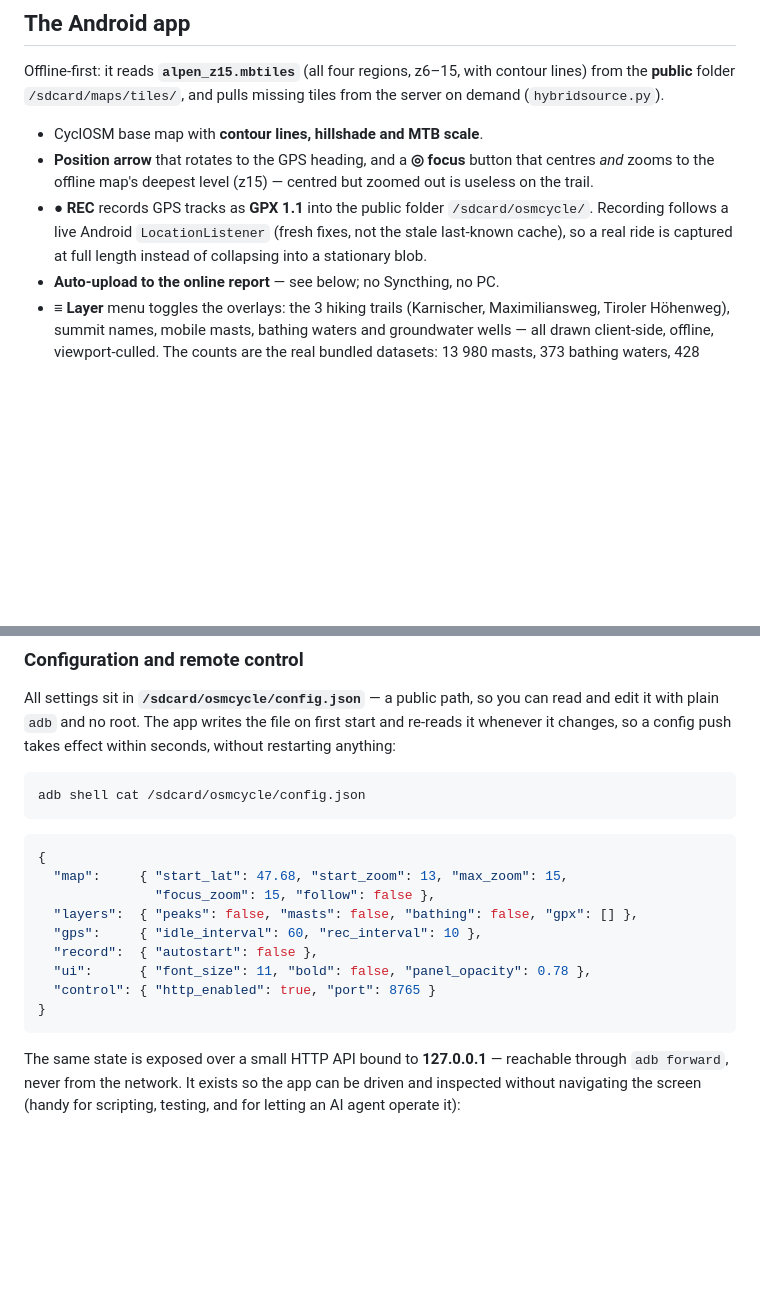
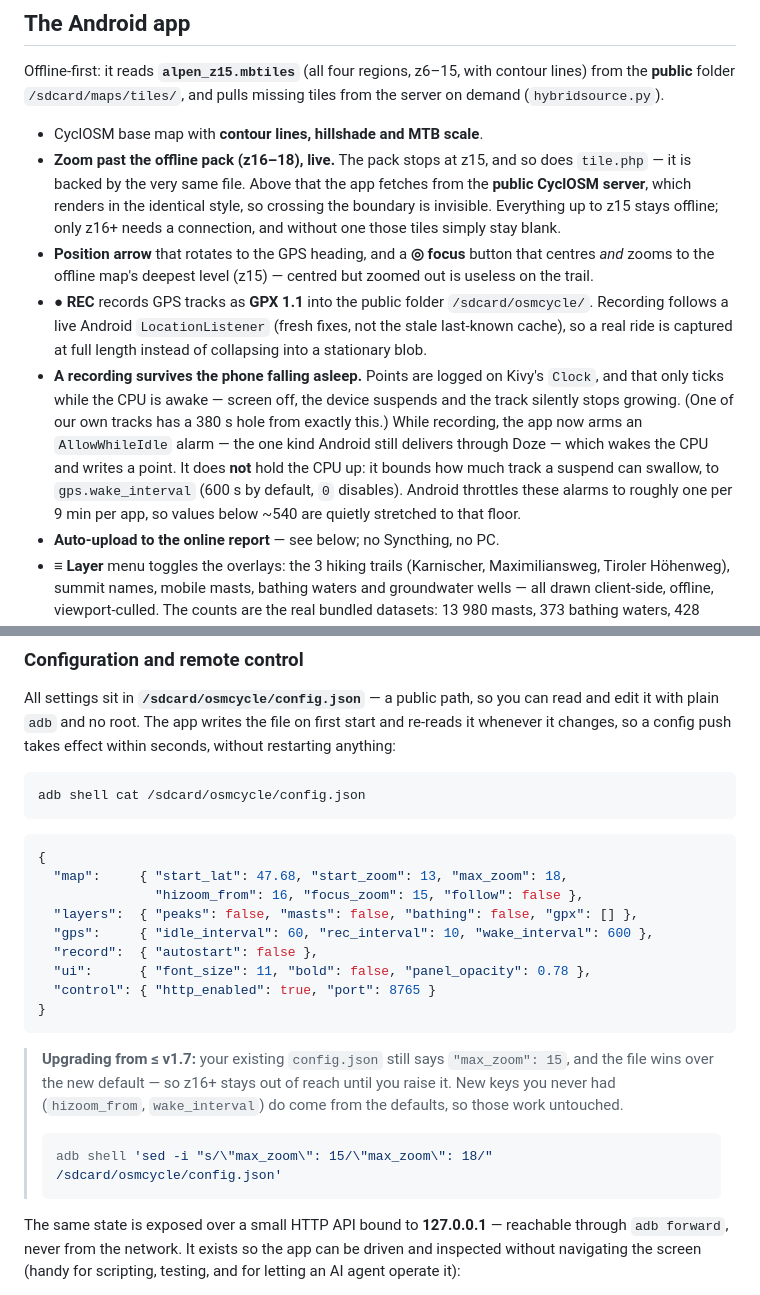
Before and after one commit to gerontec/osmcycle, a Markdown page: README.md, 2 parts joined by grey strips. Drawn GitHub-style; blank space fills up the shorter version.

Commit message:
docs: README — z16+ online (CyclOSM) und Wake-Alarm der Aufzeichnung
Dazu der Upgrade-Hinweis: eine vorhandene config.json enthaelt max_zoom 15 und
schlaegt den neuen Default, z16 bliebe sonst stumm unerreichbar.

Co-Authored-By: Claude Opus 4.8 <noreply@anthropic.com>

````diff
--- a/README.md
+++ b/README.md
@@ -129,6 +129,12 @@ contour lines) from the **public** folder `/sdcard/maps/tiles/`, and pulls
 missing tiles from the server on demand (`hybridsource.py`).
 
 - CyclOSM base map with **contour lines, hillshade and MTB scale**.
+- **Zoom past the offline pack (z16–18), live.** The pack stops at z15, and so
+  does `tile.php` — it is backed by the very same file. Above that the app
+  fetches from the **public CyclOSM server**, which renders in the identical
+  style, so crossing the boundary is invisible. Everything up to z15 stays
+  offline; only z16+ needs a connection, and without one those tiles simply
+  stay blank.
 - **Position arrow** that rotates to the GPS heading, and a **◎ focus** button
   that centres *and* zooms to the offline map's deepest level (z15) — centred but
   zoomed out is useless on the trail.
@@ -136,6 +142,15 @@ missing tiles from the server on demand (`hybridsource.py`).
   `/sdcard/osmcycle/`. Recording follows a live Android `LocationListener`
   (fresh fixes, not the stale last-known cache), so a real ride is captured at
   full length instead of collapsing into a stationary blob.
+- **A recording survives the phone falling asleep.** Points are logged on Kivy's
+  `Clock`, and that only ticks while the CPU is awake — screen off, the device
+  suspends and the track silently stops growing. (One of our own tracks has a
+  380 s hole from exactly this.) While recording, the app now arms an
+  `AllowWhileIdle` alarm — the one kind Android still delivers through Doze —
+  which wakes the CPU and writes a point. It does **not** hold the CPU up: it
+  bounds how much track a suspend can swallow, to `gps.wake_interval` (600 s by
+  default, `0` disables). Android throttles these alarms to roughly one per
+  9 min per app, so values below ~540 are quietly stretched to that floor.
 - **Auto-upload to the online report** — see below; no Syncthing, no PC.
 - **≡ Layer** menu toggles the overlays: the 3 hiking trails (Karnischer,
   Maximiliansweg, Tiroler Höhenweg), summit names, mobile masts, bathing waters
@@ -162,15 +177,24 @@ adb shell cat /sdcard/osmcycle/config.json
 
 ```json
 {
-  "map":     { "start_lat": 47.68, "start_zoom": 13, "max_zoom": 15,
-               "focus_zoom": 15, "follow": false },
+  "map":     { "start_lat": 47.68, "start_zoom": 13, "max_zoom": 18,
+               "hizoom_from": 16, "focus_zoom": 15, "follow": false },
   "layers":  { "peaks": false, "masts": false, "bathing": false, "gpx": [] },
-  "gps":     { "idle_interval": 60, "rec_interval": 10 },
+  "gps":     { "idle_interval": 60, "rec_interval": 10, "wake_interval": 600 },
   "record":  { "autostart": false },
   "ui":      { "font_size": 11, "bold": false, "panel_opacity": 0.78 },
   "control": { "http_enabled": true, "port": 8765 }
 }
 ```
+
+> **Upgrading from ≤ v1.7:** your existing `config.json` still says
+> `"max_zoom": 15`, and the file wins over the new default — so z16+ stays out of
+> reach until you raise it. New keys you never had (`hizoom_from`,
+> `wake_interval`) do come from the defaults, so those work untouched.
+>
+> ```bash
+> adb shell 'sed -i "s/\"max_zoom\": 15/\"max_zoom\": 18/" /sdcard/osmcycle/config.json'
+> ```
 
 The same state is exposed over a small HTTP API bound to **127.0.0.1** — reachable
 through `adb forward`, never from the network. It exists so the app can be driven
````
